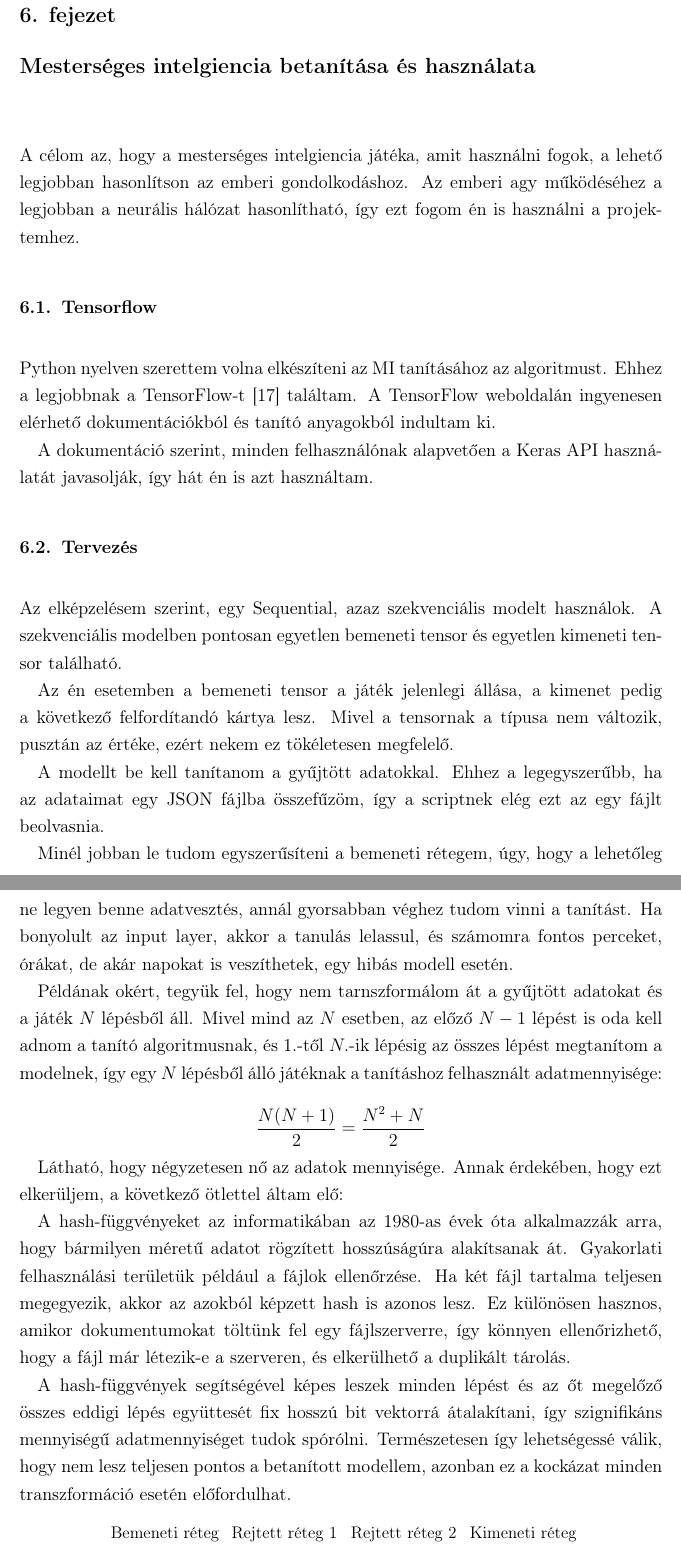
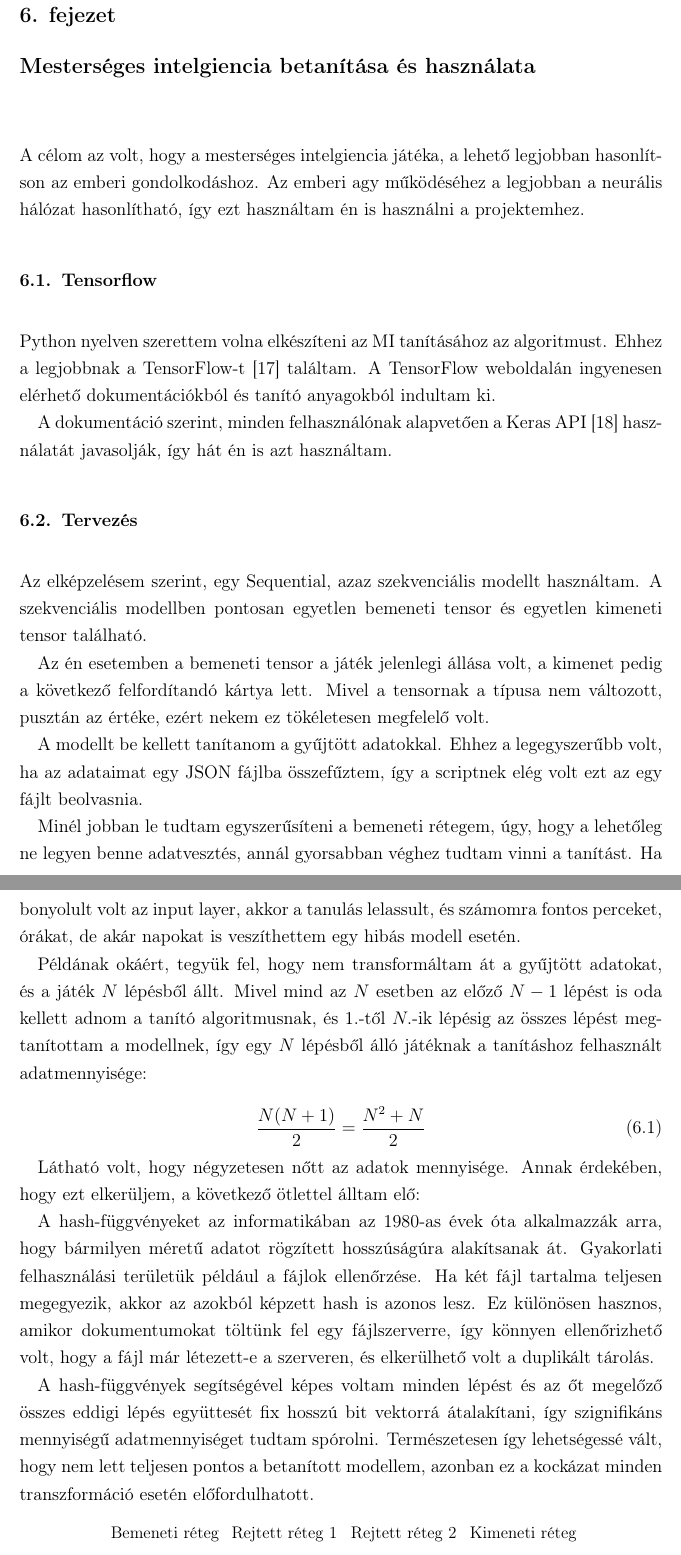
Before and after one commit to csetom/Szakdolgozat_LATEX, a LaTeX thesis (document.tex, which reads mysubtex/Fejezet6.tex): two parts of pages 36 and 37 of 61 before the commit and two parts of pages 36 and 37 of 62 after it, joined at a grey line, cut so that both start at the same text. Compiled offline with pdfLaTeX.

Commit message:
Multidőből jelenidő

```diff
--- a/mysubtex/Fejezet6.tex
+++ b/mysubtex/Fejezet6.tex
@@ -3,40 +3,39 @@
 \pagestyle{fancy}
 
 
-A célom az, hogy a mesterséges intelgiencia játéka, amit használni fogok, a lehető legjobban hasonlítson az emberi gondolkodáshoz. Az emberi agy működéséhez a legjobban
-a neurális hálózat hasonlítható, így ezt fogom én is használni a projektemhez.
+A célom az volt, hogy a mesterséges intelgiencia játéka, a lehető legjobban hasonlítson az emberi gondolkodáshoz. Az emberi agy működéséhez a legjobban
+a neurális hálózat hasonlítható, így ezt használtam én is használni a projektemhez.
 
 
 
 \section{Tensorflow}
 Python nyelven szerettem volna elkészíteni az MI tanításához az algoritmust. Ehhez a legjobbnak a TensorFlow-t \cite{tensorflow2015-whitepaper} találtam. A TensorFlow weboldalán ingyenesen elérhető dokumentációkból és tanító anyagokból indultam ki.
 
-A dokumentáció szerint, minden felhasználónak alapvetően a Keras API használatát javasolják, így hát én is azt használtam.
+A dokumentáció szerint, minden felhasználónak alapvetően a Keras API \cite{chollet2015keras} használatát javasolják, így hát én is azt használtam.
 
 \section{Tervezés}
-Az elképzelésem szerint, egy Sequential, azaz szekvenciális modelt használok. A szekvenciális modelben pontosan egyetlen bemeneti tensor és egyetlen kimeneti tensor található.
+Az elképzelésem szerint, egy Sequential, azaz szekvenciális modellt használtam. A szekvenciális modellben pontosan egyetlen bemeneti tensor és egyetlen kimeneti tensor található.
 
-Az én esetemben a bemeneti tensor a játék jelenlegi állása, a kimenet pedig a következő felfordítandó kártya lesz. Mivel a tensornak a típusa nem változik, pusztán az értéke, ezért nekem ez tökéletesen megfelelő.
+Az én esetemben a bemeneti tensor a játék jelenlegi állása volt, a kimenet pedig a következő felfordítandó kártya lett. Mivel a tensornak a típusa nem változott, pusztán az értéke, ezért nekem ez tökéletesen megfelelő volt.
 
-A modellt be kell tanítanom a gyűjtött adatokkal. Ehhez a legegyszerűbb, ha az adataimat egy JSON fájlba összefűzöm, így a scriptnek elég ezt az egy fájlt beolvasnia.
+A modellt be kellett tanítanom a gyűjtött adatokkal. Ehhez a legegyszerűbb volt, ha az adataimat egy JSON fájlba összefűztem, így a scriptnek elég volt ezt az egy fájlt beolvasnia.
 
-Minél jobban le tudom egyszerűsíteni a bemeneti rétegem, úgy, hogy a lehetőleg ne legyen benne adatvesztés, annál gyorsabban véghez tudom vinni a tanítást.
-Ha bonyolult az input layer, akkor a tanulás lelassul, és számomra fontos perceket, órákat, de akár napokat is veszíthetek, egy hibás modell esetén.
+Minél jobban le tudtam egyszerűsíteni a bemeneti rétegem, úgy, hogy a lehetőleg ne legyen benne adatvesztés, annál gyorsabban véghez tudtam vinni a tanítást.
+Ha bonyolult volt az input layer, akkor a tanulás lelassult, és számomra fontos perceket, órákat, de akár napokat is veszíthettem egy hibás modell esetén.
 
-Példának okért, tegyük fel, hogy nem tarnszformálom át a gyűjtött adatokat és a játék $N$ lépésből áll.
-Mivel mind az $N$ esetben, az előző $N-1$ lépést is oda kell adnom a tanító algoritmusnak, és 1.-től $N.$-ik lépésig az összes lépést megtanítom a modelnek, így
-egy $N$ lépésből álló játéknak a tanításhoz felhasznált adatmennyisége:
+Példának okáért, tegyük fel, hogy nem transformáltam át a gyűjtött adatokat, és a játék $N$ lépésből állt.
+Mivel mind az $N$ esetben az előző $N-1$ lépést is oda kellett adnom a tanító algoritmusnak, és 1.-től $N.$-ik lépésig az összes lépést megtanítottam a modellnek,
+így egy $N$ lépésből álló játéknak a tanításhoz felhasznált adatmennyisége:
 
-\[\frac{N(N+1)}{2} = \frac{N^2+N}{2}\]
+\begin{equation}\label{eq:1}
+\frac{N(N+1)}{2} = \frac{N^2+N}{2}
+\end{equation}
 
-Látható, hogy négyzetesen nő az adatok mennyisége. Annak érdekében, hogy ezt elkerüljem, a következő ötlettel áltam elő:
+Látható volt, hogy négyzetesen nőtt az adatok mennyisége. Annak érdekében, hogy ezt elkerüljem, a következő ötlettel álltam elő:
 
-A hash-függvényeket az informatikában az 1980-as évek óta alkalmazzák arra, hogy bármilyen méretű adatot rögzített hosszúságúra alakítsanak át.
-Gyakorlati felhasználási területük például a fájlok ellenőrzése. Ha két fájl tartalma teljesen megegyezik, akkor az azokból képzett hash is azonos lesz. Ez különösen hasznos, amikor dokumentumokat töltünk fel egy fájlszerverre, így könnyen ellenőrizhető, hogy a fájl már létezik-e a szerveren, és elkerülhető a duplikált tárolás.
+A hash-függvényeket az informatikában az 1980-as évek óta alkalmazzák arra, hogy bármilyen méretű adatot rögzített hosszúságúra alakítsanak át. Gyakorlati felhasználási területük például a fájlok ellenőrzése. Ha két fájl tartalma teljesen megegyezik, akkor az azokból képzett hash is azonos lesz. Ez különösen hasznos, amikor dokumentumokat töltünk fel egy fájlszerverre, így könnyen ellenőrizhető volt, hogy a fájl már létezett-e a szerveren, és elkerülhető volt a duplikált tárolás.
 
-A hash-függvények segítségével képes leszek minden lépést és az őt megelőző összes eddigi lépés együttesét fix hosszú bit vektorrá átalakítani, így szignifikáns mennyiségű adatmennyiséget tudok spórólni.
-Természetesen így lehetségessé válik, hogy nem lesz teljesen pontos a betanított modellem, azonban ez a kockázat minden transzformáció esetén előfordulhat.
-
+A hash-függvények segítségével képes voltam minden lépést és az őt megelőző összes eddigi lépés együttesét fix hosszú bit vektorrá átalakítani, így szignifikáns mennyiségű adatmennyiséget tudtam spórolni. Természetesen így lehetségessé vált, hogy nem lett teljesen pontos a betanított modellem, azonban ez a kockázat minden transzformáció esetén előfordulhatott.
 \begin{figure}[h]
     \centering
     \begin{adjustbox}{width=0.75\textwidth}
```
Also changed, not shown: mysubtex/Fejezet6.tex (12 more changed lines).
